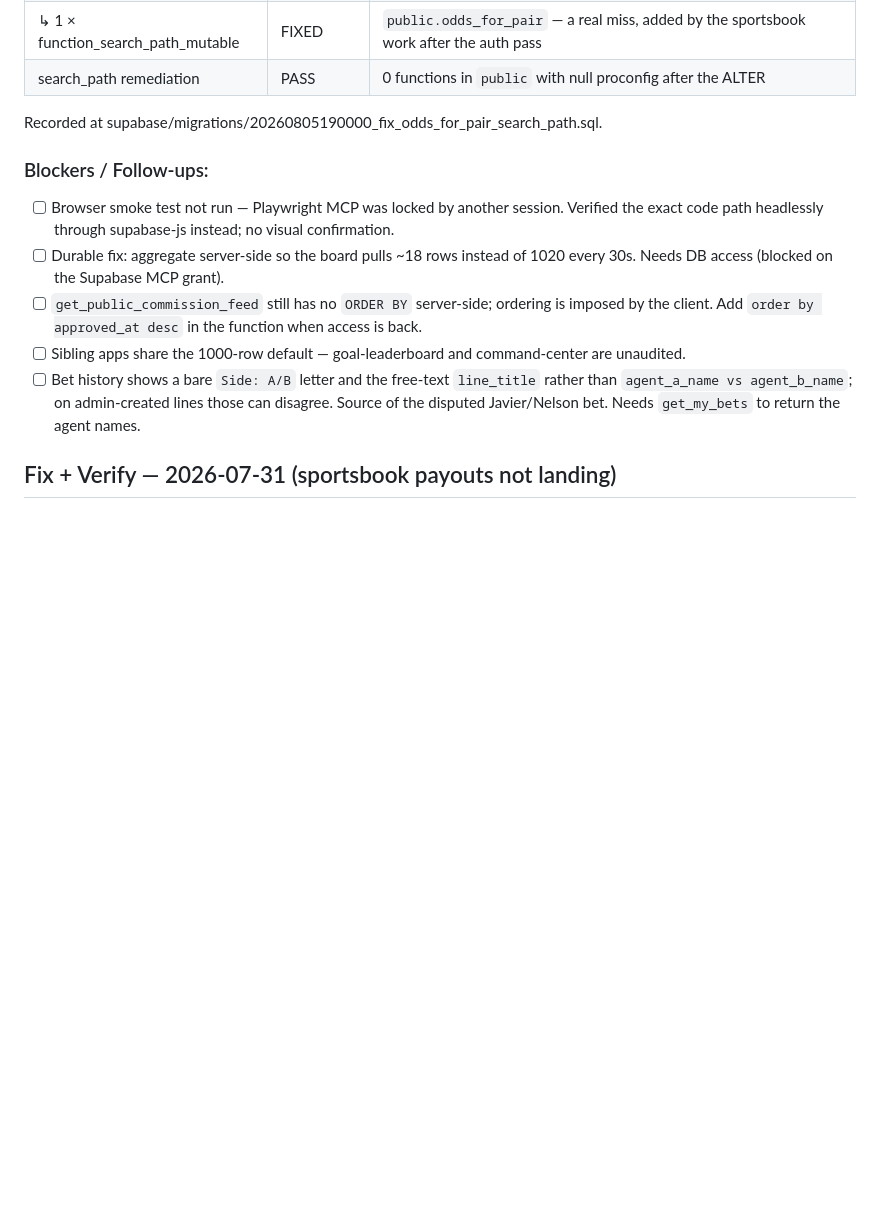
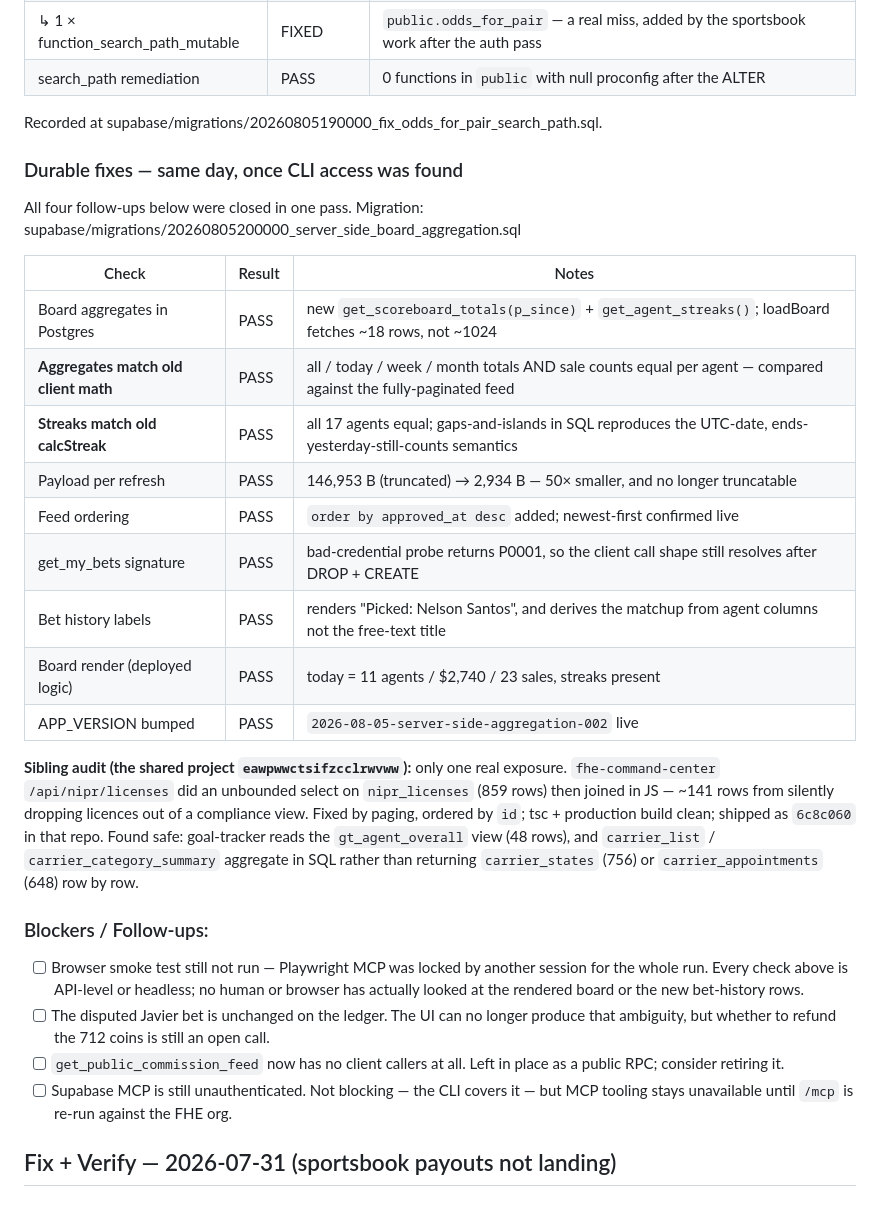
Before and after one commit to DRodriguez009/FHE-SCOREBOARD, a Markdown page: TEST_LOG.md, the part around the change. GitHub-like rendering; blank space fills up the shorter version.

Commit message:
docs: TEST_LOG for the server-side aggregation pass + sibling audit
Co-Authored-By: Claude Opus 5 (1M context) <noreply@anthropic.com>

```diff
--- a/TEST_LOG.md
+++ b/TEST_LOG.md
@@ -53,18 +53,41 @@ was too broad: only the MCP path was blocked. Check the CLI first next time.
 
 Recorded at supabase/migrations/20260805190000_fix_odds_for_pair_search_path.sql.
 
+### Durable fixes — same day, once CLI access was found
+
+All four follow-ups below were closed in one pass. Migration:
+supabase/migrations/20260805200000_server_side_board_aggregation.sql
+
+| Check | Result | Notes |
+|-------|--------|-------|
+| Board aggregates in Postgres | PASS | new `get_scoreboard_totals(p_since)` + `get_agent_streaks()`; loadBoard fetches ~18 rows, not ~1024 |
+| **Aggregates match old client math** | PASS | all / today / week / month totals AND sale counts equal per agent — compared against the fully-paginated feed |
+| **Streaks match old calcStreak** | PASS | all 17 agents equal; gaps-and-islands in SQL reproduces the UTC-date, ends-yesterday-still-counts semantics |
+| Payload per refresh | PASS | 146,953 B (truncated) → 2,934 B — 50× smaller, and no longer truncatable |
+| Feed ordering | PASS | `order by approved_at desc` added; newest-first confirmed live |
+| get_my_bets signature | PASS | bad-credential probe returns P0001, so the client call shape still resolves after DROP + CREATE |
+| Bet history labels | PASS | renders "Picked: Nelson Santos", and derives the matchup from agent columns not the free-text title |
+| Board render (deployed logic) | PASS | today = 11 agents / $2,740 / 23 sales, streaks present |
+| APP_VERSION bumped | PASS | `2026-08-05-server-side-aggregation-002` live |
+
+**Sibling audit (the shared project `eawpwwctsifzcclrwvww`):** only one real exposure.
+`fhe-command-center` `/api/nipr/licenses` did an unbounded select on `nipr_licenses`
+(859 rows) then joined in JS — ~141 rows from silently dropping licences out of a
+compliance view. Fixed by paging, ordered by `id`; tsc + production build clean; shipped
+as `6c8c060` in that repo. Found safe: goal-tracker reads the `gt_agent_overall` view
+(48 rows), and `carrier_list` / `carrier_category_summary` aggregate in SQL rather than
+returning `carrier_states` (756) or `carrier_appointments` (648) row by row.
+
 ### Blockers / Follow-ups:
-- [ ] Browser smoke test not run — Playwright MCP was locked by another session. Verified
-      the exact code path headlessly through supabase-js instead; no visual confirmation.
-- [ ] Durable fix: aggregate server-side so the board pulls ~18 rows instead of 1020 every
-      30s. Needs DB access (blocked on the Supabase MCP grant).
-- [ ] `get_public_commission_feed` still has no `ORDER BY` server-side; ordering is imposed
-      by the client. Add `order by approved_at desc` in the function when access is back.
-- [ ] Sibling apps share the 1000-row default — goal-leaderboard and command-center are
-      unaudited.
-- [ ] Bet history shows a bare `Side: A/B` letter and the free-text `line_title` rather than
-      `agent_a_name vs agent_b_name`; on admin-created lines those can disagree. Source of
-      the disputed Javier/Nelson bet. Needs `get_my_bets` to return the agent names.
+- [ ] Browser smoke test still not run — Playwright MCP was locked by another session for
+      the whole run. Every check above is API-level or headless; no human or browser has
+      actually looked at the rendered board or the new bet-history rows.
+- [ ] The disputed Javier bet is unchanged on the ledger. The UI can no longer produce that
+      ambiguity, but whether to refund the 712 coins is still an open call.
+- [ ] `get_public_commission_feed` now has no client callers at all. Left in place as a
+      public RPC; consider retiring it.
+- [ ] Supabase MCP is still unauthenticated. Not blocking — the CLI covers it — but MCP
+      tooling stays unavailable until `/mcp` is re-run against the FHE org.
 
 ## Fix + Verify — 2026-07-31 (sportsbook payouts not landing)
 
```
